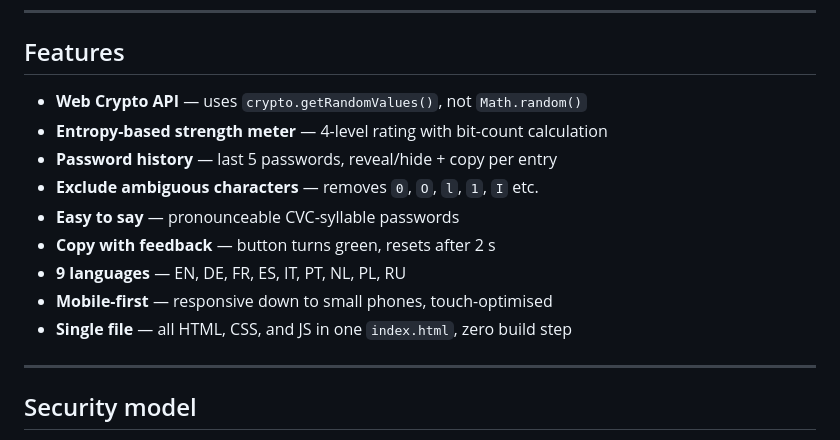
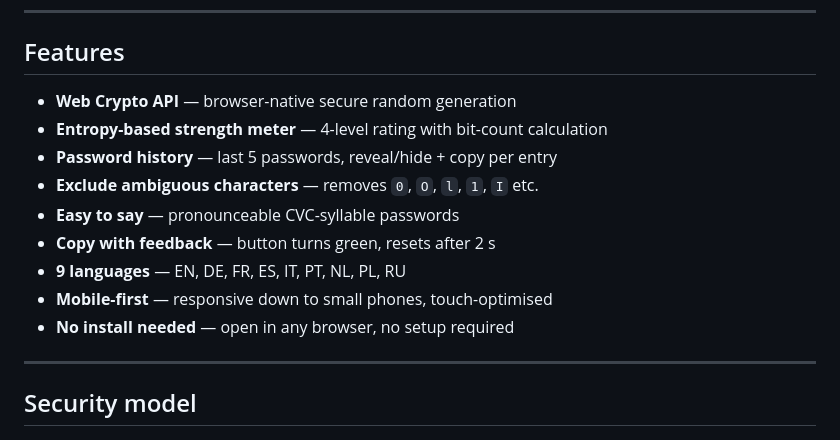
Before and after one commit to JoelMoyal/Password-generator, a Markdown page: README.md, the part around the change. Rendered like a GitHub page.

Commit message:
Simplify Web Crypto and single-file descriptions in features list
Co-Authored-By: Claude Sonnet 4.6 <noreply@anthropic.com>

```diff
--- a/README.md
+++ b/README.md
@@ -35,7 +35,7 @@ Four generation modes:
 
 ## Features
 
-- **Web Crypto API** — uses `crypto.getRandomValues()`, not `Math.random()`
+- **Web Crypto API** — browser-native secure random generation
 - **Entropy-based strength meter** — 4-level rating with bit-count calculation
 - **Password history** — last 5 passwords, reveal/hide + copy per entry
 - **Exclude ambiguous characters** — removes `0`, `O`, `l`, `1`, `I` etc.
@@ -43,7 +43,7 @@ Four generation modes:
 - **Copy with feedback** — button turns green, resets after 2 s
 - **9 languages** — EN, DE, FR, ES, IT, PT, NL, PL, RU
 - **Mobile-first** — responsive down to small phones, touch-optimised
-- **Single file** — all HTML, CSS, and JS in one `index.html`, zero build step
+- **No install needed** — open in any browser, no setup required
 
 ---
 
```
